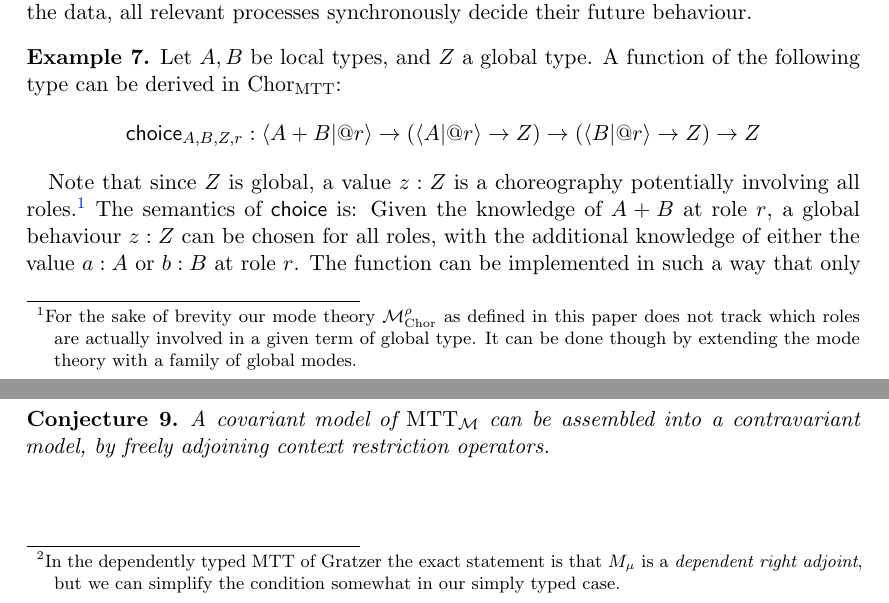
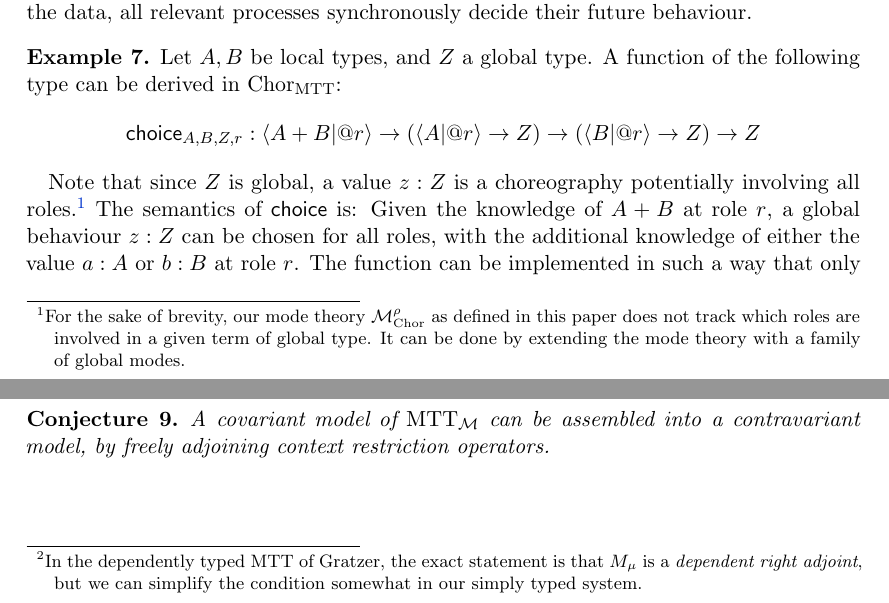
Before and after one commit to kami-language/kami-theory-paper, a LaTeX paper (main.tex): two parts of pages 7 and 8 of 10, joined at a grey line, cut so that both start at the same text. Compiled offline with pdfLaTeX.

Commit message:
Tweak footnotes.

```diff
--- a/main.tex
+++ b/main.tex
@@ -638,16 +638,16 @@ their future behaviour.
   \]
 \end{example}
 Note that since $Z$ is global, a value $z : Z$ is a choreography potentially
-involving all roles.\footnote{For the sake of brevity our mode theory
-$\mathcal{M}^{\rho}_{\textrm{Chor}}$ as defined in this paper does not track
-which roles are actually involved in a given term of global type. It can be
-done though by extending the mode theory with a family of global modes.} The
-semantics of $\textsf{choice}$ is: Given the knowledge of $A + B$ at role $r$,
-a global behaviour $z : Z$ can be chosen for all roles, with the additional
-knowledge of either the value $a : A$ or $b : B$ at role $r$. The function can
-be implemented in such a way that only the information regarding which branch
-is going to be chosen is communicated from $r$ to other processes, the actual
-value of $a$ or $b$ stays at $r$.
+involving all roles.\footnote{For the sake of brevity, our mode theory
+  $\mathcal{M}^{\rho}_{\textrm{Chor}}$ as defined in this paper does not track
+  which roles are involved in a given term of global type. It can be done by
+  extending the mode theory with a family of global modes.}
+The semantics of $\textsf{choice}$ is: Given the knowledge of $A + B$ at role
+$r$, a global behaviour $z : Z$ can be chosen for all roles, with the
+additional knowledge of either the value $a : A$ or $b : B$ at role $r$. The
+function can be implemented in such a way that only the information regarding
+which branch is going to be chosen is communicated from $r$ to other processes,
+the actual value of $a$ or $b$ stays at $r$.
 
 The interaction of the $\square$ and $@r$ modalities are key to the definition
 of \textsf{choice}. Gratzer refers to functions that allow induction ``from
@@ -664,9 +664,9 @@ ${-}.\{\mu\} : \textsf{Ctx}_n \to \textsf{Ctx}_m$. Additionally, the existence
 of modal types in Gratzer's model implies the existence of a further
 \emph{covariant} functor $M_\mu : F(m) \to F(n)$, such that $F(\mu)$ and
 $M_\mu$ are adjoint in an appropriate sense.\footnote{In the dependently
-  typed MTT of Gratzer the exact statement is that $M_\mu$ is a \emph{dependent
+  typed MTT of Gratzer, the exact statement is that $M_\mu$ is a \emph{dependent
   right adjoint}, but we can simplify the condition somewhat in our simply typed
-  case.}
+  system.}
 
 While such a generic Model of MTT is required for Gratzer's goals, our intended
 semantics and in particular, the fact that we want to compile Kami programs
```
Also changed, not shown: main.pdf.
